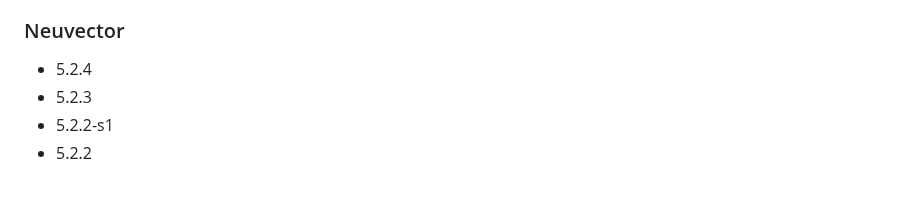
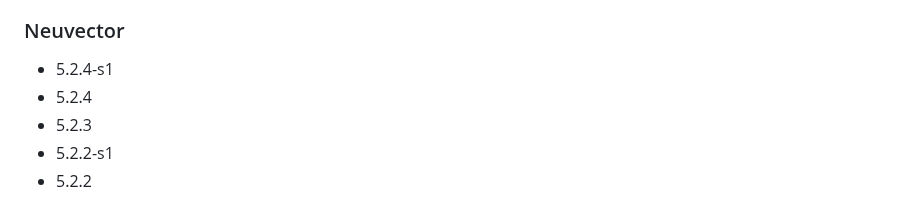
Before and after one commit to rancherfederal/carbide-releases, a Markdown page: SUPPORTED_VERSIONS.md, the part around the change. Drawn GitHub-style.

```diff
--- a/SUPPORTED_VERSIONS.md
+++ b/SUPPORTED_VERSIONS.md
@@ -277,6 +277,7 @@ This is a list of the supported products/versions of the Rancher Product Portfol
 * v1.0.1
 
 ### Neuvector
+* 5.2.4-s1
 * 5.2.4
 * 5.2.3
 * 5.2.2-s1
```
